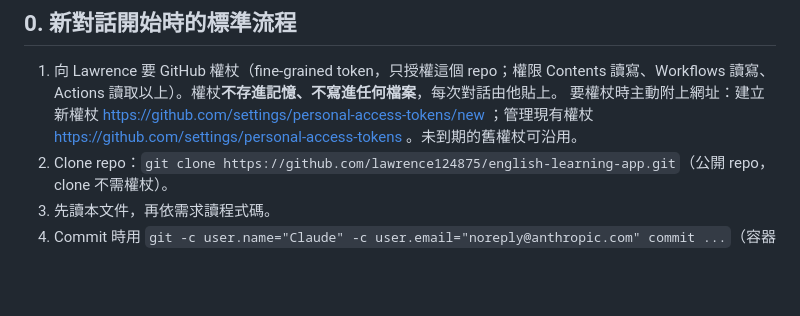
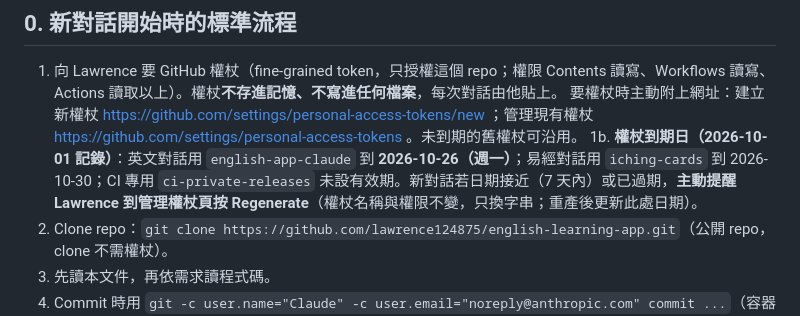
Before and after one commit to lawrence124875/english-learning-app, a Markdown page: HANDOFF.md, the part around the change. Rendered like a GitHub page; blank space fills up the shorter version.

Commit message:
HANDOFF §0：記錄權杖到期日與重產提醒 [skip ci]

```diff
--- a/HANDOFF.md
+++ b/HANDOFF.md
@@ -12,6 +12,7 @@
 
 1. 向 Lawrence 要 GitHub 權杖（fine-grained token，只授權這個 repo；權限 Contents 讀寫、Workflows 讀寫、Actions 讀取以上）。權杖**不存進記憶、不寫進任何檔案**，每次對話由他貼上。
    要權杖時主動附上網址：建立新權杖 https://github.com/settings/personal-access-tokens/new ；管理現有權杖 https://github.com/settings/personal-access-tokens 。未到期的舊權杖可沿用。
+1b. **權杖到期日（2026-10-01 記錄）**：英文對話用 `english-app-claude` 到 **2026-10-26（週一）**；易經對話用 `iching-cards` 到 2026-10-30；CI 專用 `ci-private-releases` 未設有效期。新對話若日期接近（7 天內）或已過期，**主動提醒 Lawrence 到管理權杖頁按 Regenerate**（權杖名稱與權限不變，只換字串；重產後更新此處日期）。
 2. Clone repo：`git clone https://github.com/lawrence124875/english-learning-app.git`（公開 repo，clone 不需權杖）。
 3. 先讀本文件，再依需求讀程式碼。
 4. Commit 時用 `git -c user.name="Claude" -c user.email="noreply@anthropic.com" commit ...`（容器沒有 git 身分設定）。
```
